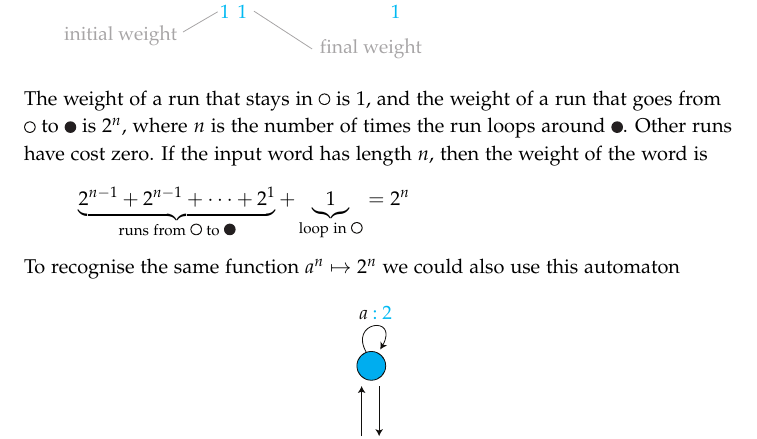
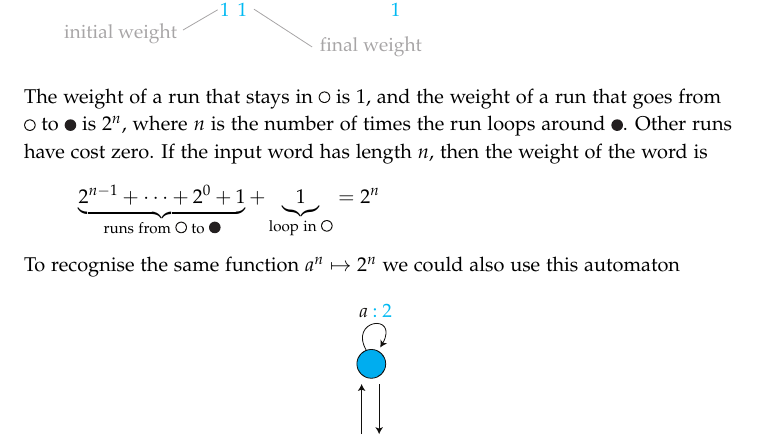
Before and after one commit to bojanczyk/toolbox, a LaTeX book (main.tex, which reads linear-automata/theory.tex): part of page 45 of 223, cut so that both start at the same text. Compiled offline with pdfLaTeX.

Commit message:
Update theory.tex
Typo

```diff
--- a/linear-automata/theory.tex
+++ b/linear-automata/theory.tex
@@ -45,7 +45,7 @@ Consider the following weighted automaton with three states.
 \mypicc{7}
  The weight of a run that stays in $\whiteball$  is  $1$, and the weight of a run that goes from $\whiteball$ to $\blackball$  is $2^n$, where $n$ is the number of times the run loops around $\blackball$. Other runs have cost zero. If the input word has length $n$, then the weight of the word is
 \begin{align*}
-	\underbrace{2^{n-1} + 2^{n-1} + \cdots +2^1}_{\text{runs from $\whiteball$ to $\blackball$}} + \underbrace{1}_{\text{loop in $\whiteball$}} = 2^n
+	\underbrace{2^{n-1} + \cdots +2^{0}+1}_{\text{runs from $\whiteball$ to $\blackball$}} + \underbrace{1}_{\text{loop in $\whiteball$}} = 2^n
 \end{align*}
 To recognise the same function $a^n \mapsto 2^n$ we could also use this automaton
 \mypicc{10}
```
